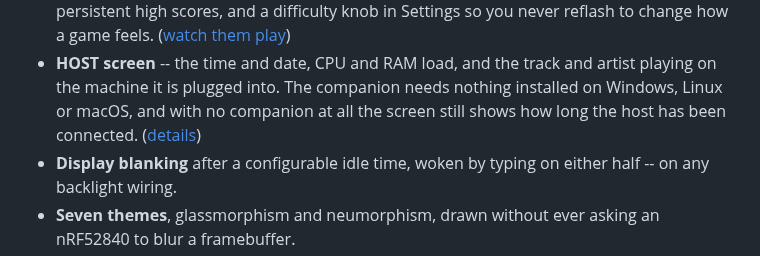
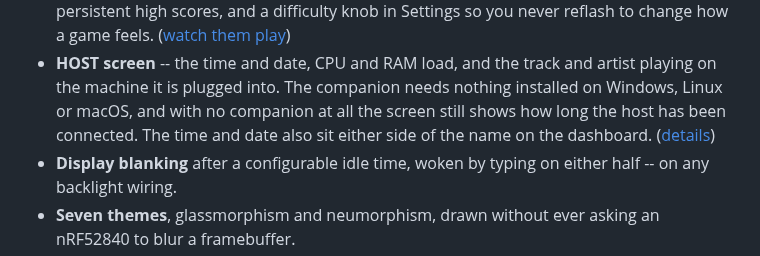
Before and after one commit to vaibhav8600-rgb/nexus, a Markdown page: README.md, the part around the change. GitHub-like rendering.

```diff
--- a/README.md
+++ b/README.md
@@ -35,7 +35,8 @@ A dedicated ZMK split central with a 240x240 ST7789 in front of it:
 - **HOST screen** -- the time and date, CPU and RAM load, and the track and
   artist playing on the machine it is plugged into. The companion needs
   nothing installed on Windows, Linux or macOS, and with no companion at all
-  the screen still shows how long the host has been connected.
+  the screen still shows how long the host has been connected. The time and
+  date also sit either side of the name on the dashboard.
   ([details](docs/host-link.md))
 - **Display blanking** after a configurable idle time, woken by typing on
   either half -- on any backlight wiring.
```
Also changed, not shown: docs/host-link.md (+15 -4 lines), docs/ui.md (+10 -0 lines), docs/images/screens/home-host.png (added), 6 other files.
